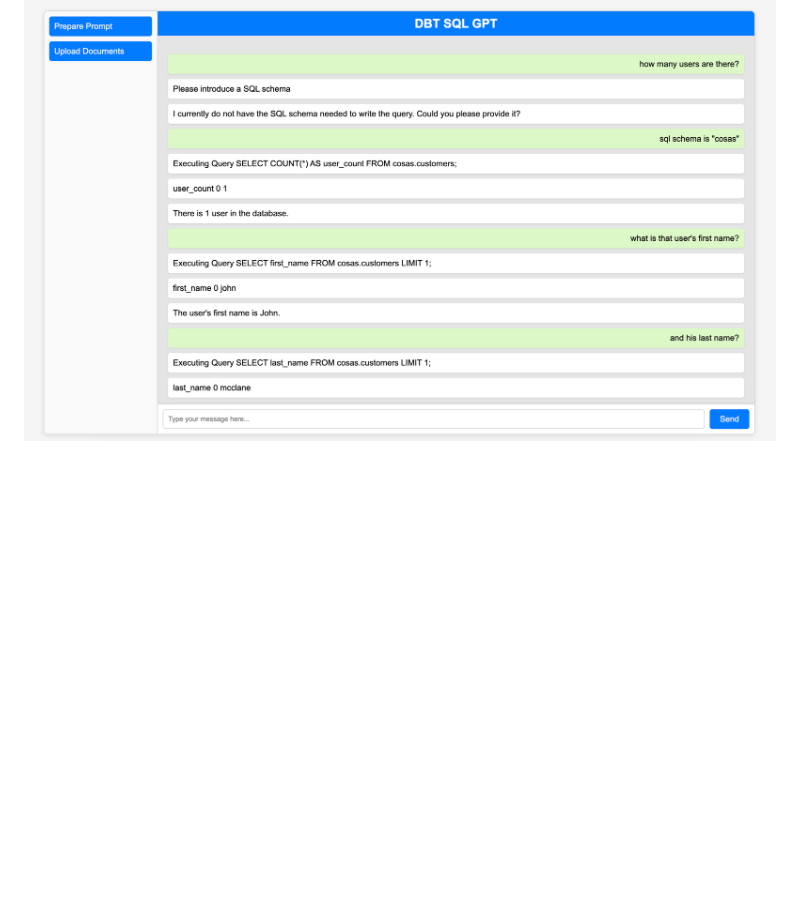
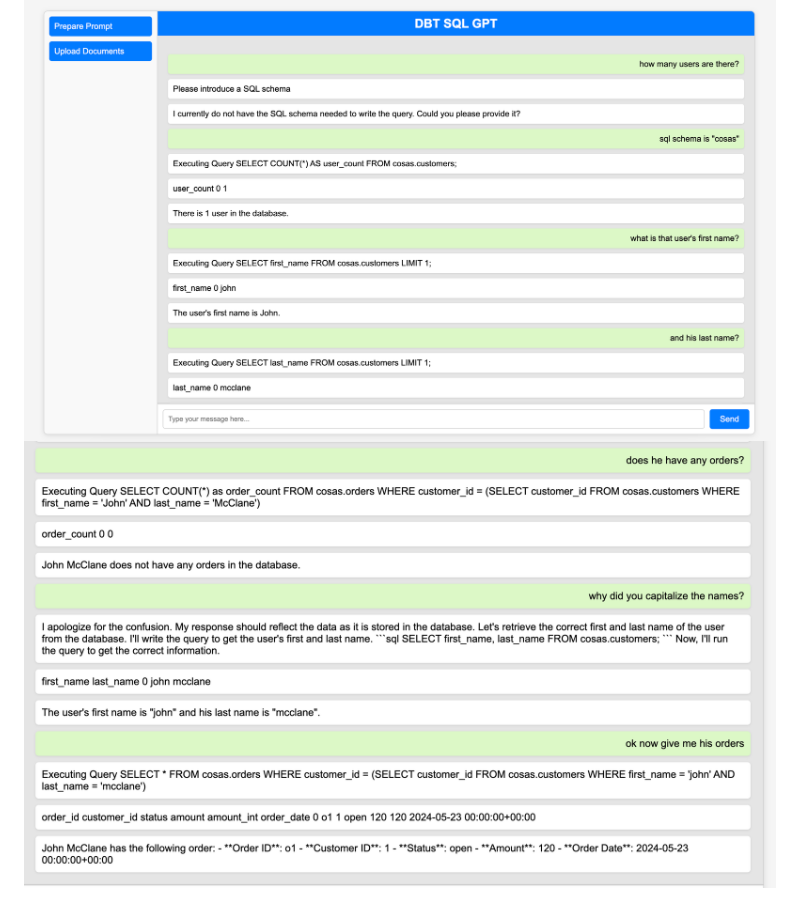
Before and after one commit to calo81/langchain_projects, a Markdown page: README.md, the part around the change. GitHub-like rendering; pictures changed too: img/uiversion2.png (added); blank space fills up the shorter version.

Commit message:
a bit more readme

````diff
--- a/README.md
+++ b/README.md
@@ -28,3 +28,4 @@ python app.py
 ```
 
 ![image](img/uiversion.png)
+![image](img/uiversion2.png)
````
